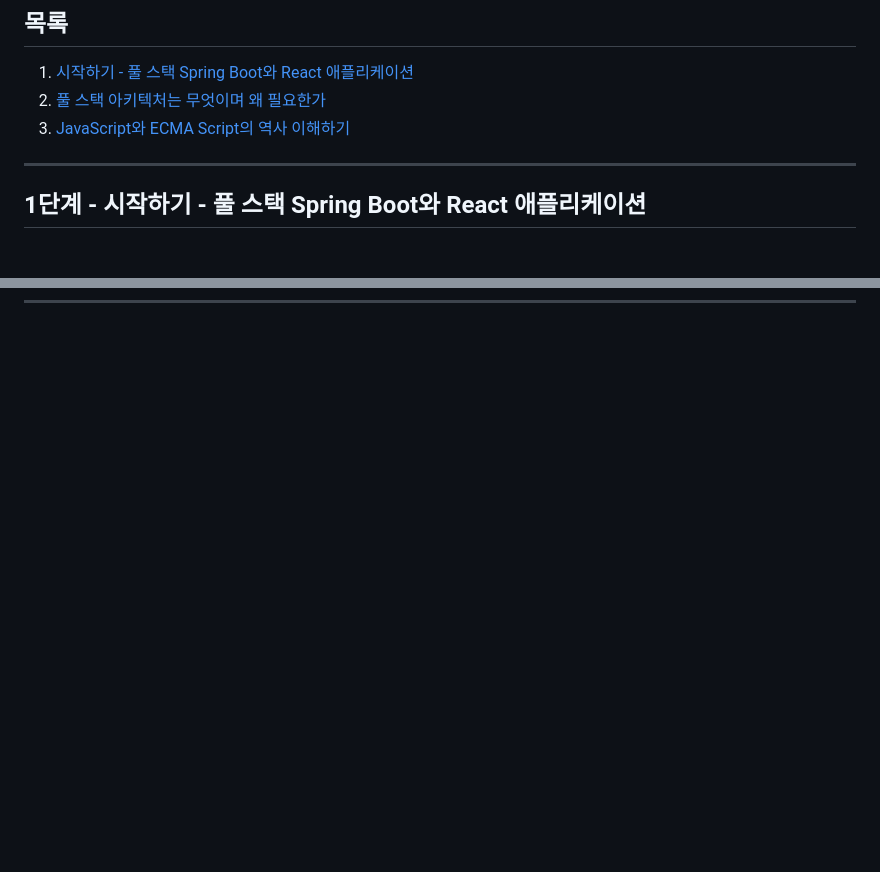
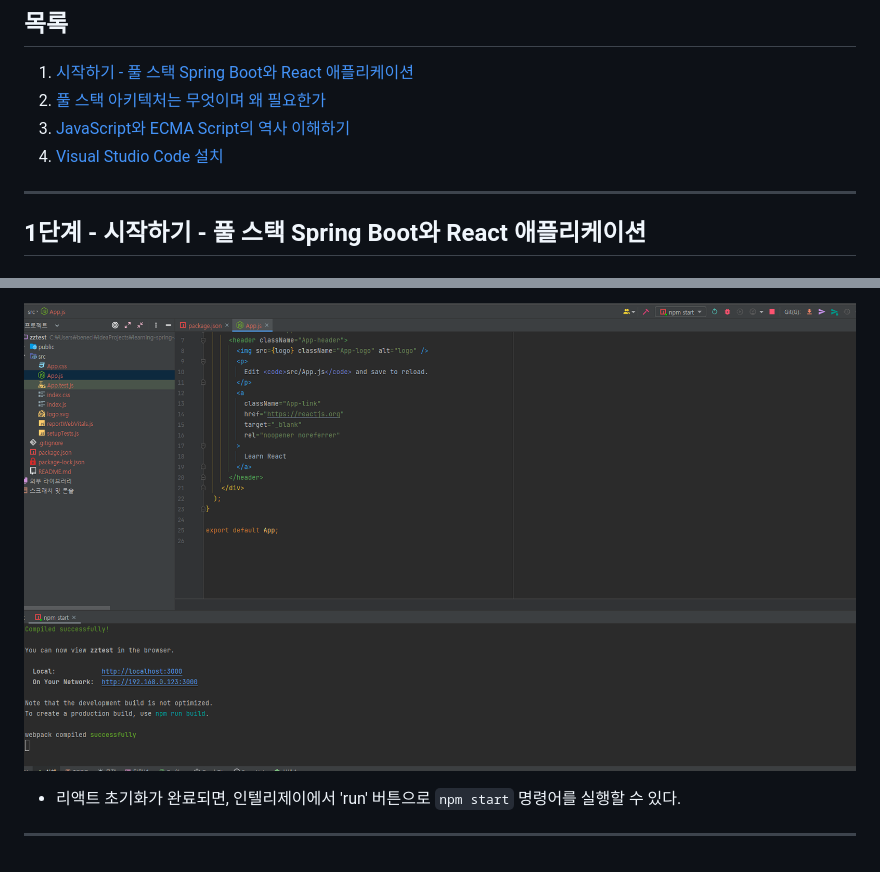
Before and after one commit to PhiloMonx1/learning-spring-and-spring-boot-3.x, a Markdown page: 08_Building_Java_Full_Stack_Application_with_Spring_Boot_and_React/README.md, 2 parts joined by grey strips. Rendered like a GitHub page; pictures changed too: 08_Building_Java_Full_Stack_Application_with_Spring_Boot_and_React/image/IntelliJ-run-react.png (added); blank space fills up the shorter version.

```diff
--- a/08_Building_Java_Full_Stack_Application_with_Spring_Boot_and_React/README.md
+++ b/08_Building_Java_Full_Stack_Application_with_Spring_Boot_and_React/README.md
@@ -4,6 +4,7 @@
 1. [시작하기 - 풀 스택 Spring Boot와 React 애플리케이션](#1단계---시작하기---풀-스택-spring-boot와-react-애플리케이션)
 2. [풀 스택 아키텍처는 무엇이며 왜 필요한가](#2단계---풀-스택-아키텍처는-무엇이며-왜-필요한가)
 3. [JavaScript와 ECMA Script의 역사 이해하기](#3단계---javascript와-ecma-script의-역사-이해하기)
+4. [Visual Studio Code 설치](#4단계---visual-studio-code-설치)
 
 ---
 
@@ -70,0 +89,4 @@
+![IntelliJ-run-react.png](image/IntelliJ-run-react.png)
+- 리액트 초기화가 완료되면, 인텔리제이에서 'run' 버튼으로 `npm start` 명령어를 실행할 수 있다.
+
+---
```
Also changed, not shown: other parts of 08_Building_Java_Full_Stack_Application_with_Spring_Boot_and_React/README.md (+17 -0 lines), 08_Building_Java_Full_Stack_Application_with_Spring_Boot_and_React/image/IntelliJ-project-react.png (added), 08_Building_Java_Full_Stack_Application_with_Spring_Boot_and_React/image/IntelliJ-tool-react.png (added).
